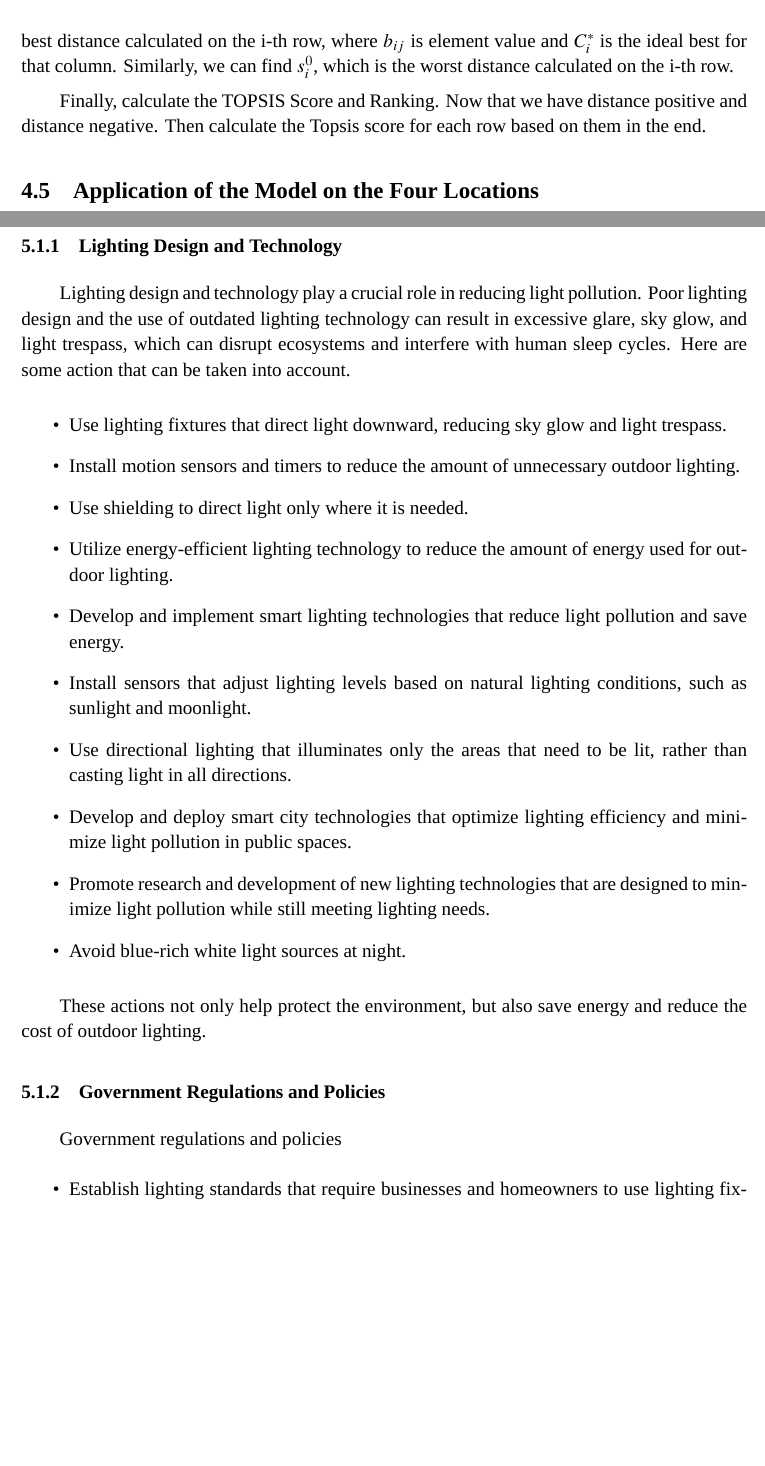
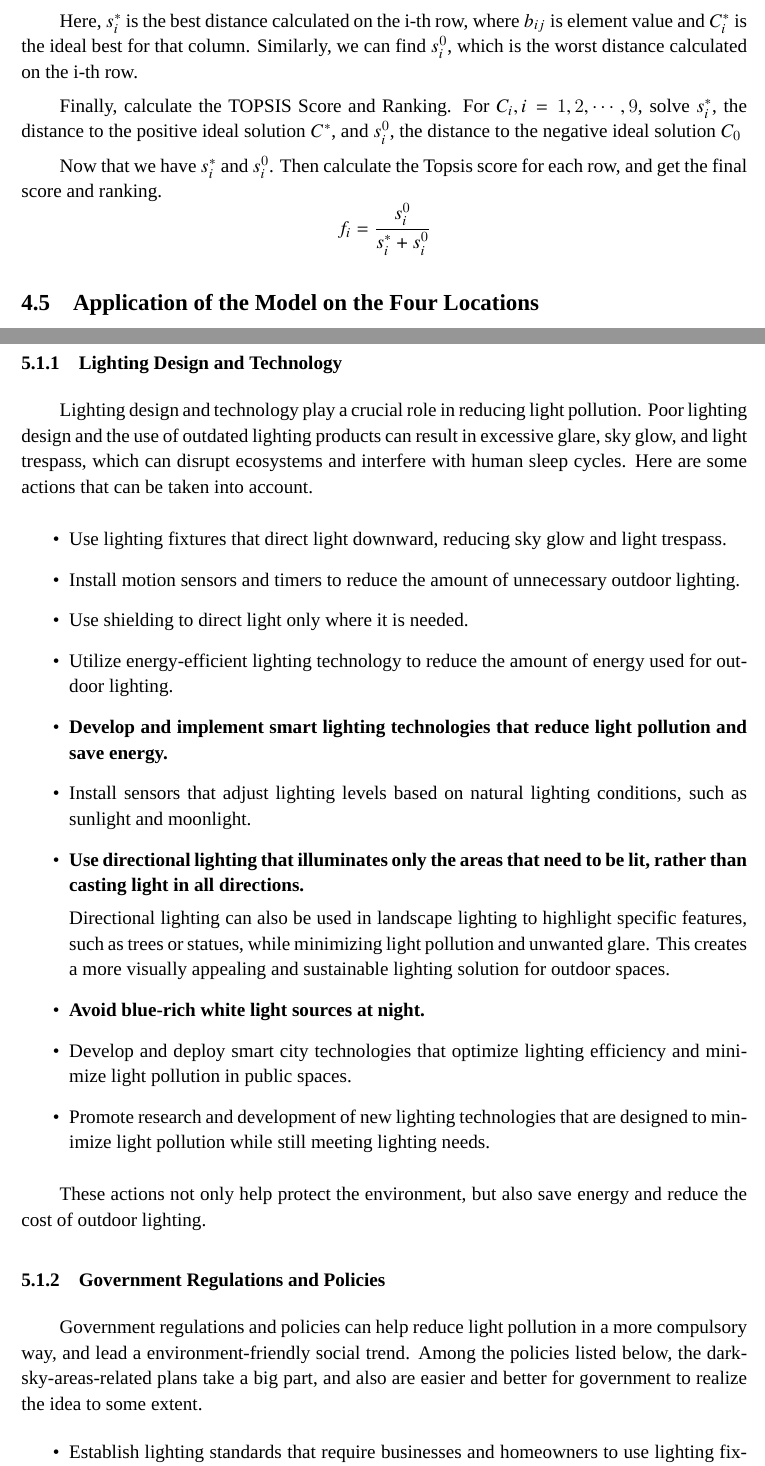
Before and after one commit to SHUzhekiNg/2023E, a LaTeX thesis (thesis/main.tex, which reads thesis/sec04_model.tex, thesis/sec05_strategy.tex): two parts of pages 10 and 15 of 20, joined at a grey line, cut so that both start at the same text, the shorter picture padded with empty space. Compiled offline with XeLaTeX; a missing font is replaced by an installed copy or a similar font.

Commit message:
save progress

```diff
--- a/thesis/sec04_model.tex
+++ b/thesis/sec04_model.tex
@@ -51,9 +51,15 @@ $$b_{ij}=\frac{a_{j}^{max}-a_{ij}}{a_j^{max}-a_j^{min}}$$
 
 All these data from the normalized matrix $B$. We then multiply each value in a column with the corresponding weight given, and get weighted-normalised decision matrix, which $$C=W*B$$
 
-Secondly, calculating the ideal best and the ideal worst. Now we need to calculate Euclidean distance for elements in all rows from the ideal best and the ideal worst. Here, $s_i^*$ is the best distance calculated on the i-th row, where $b_{ij}$ is element value and $C_i^{*}$ is the ideal best for that column. Similarly, we can find $s_i^0$, which is the worst distance calculated on the i-th row.
+Secondly, calculating the positive ideal solution $C^*$ and the negative ideal solution $C_0$, which$$C^*=[b_1^{max},b_2^{max},\cdots,b_8^{max}]$$ $$C_0=[b_1^{min},b_2^{min},\cdots,b_8^{min}]$$
 
-Finally, calculate the TOPSIS Score and Ranking. Now that we have distance positive and distance negative. Then calculate the Topsis score for each row based on them in the end.
+Now we need to calculate Euclidean distance $s_i^{0}$ for elements in all rows from the positive ideal solution and the negative ideal solution.$$s_i^{0}=\sqrt{\sum_{i=1}^{3}(b_{ij}-C_i^{*})^{2}},j=1,2\cdots,9$$
+
+Here, $s_i^*$ is the best distance calculated on the i-th row, where $b_{ij}$ is element value and $C_i^{*}$ is the ideal best for that column. Similarly, we can find $s_i^0$, which is the worst distance calculated on the i-th row.
+
+Finally, calculate the TOPSIS Score and Ranking. For $C_i,i=1,2,\cdots,9$, solve $s_i^*$, the distance to the positive ideal solution $C^*$, and $s_i^0$, the distance to the negative ideal solution $C_0$
+
+Now that we have $s_i^*$ and $s_i^0$. Then calculate the Topsis score for each row, and get the final score and ranking. $$f_i=\frac{s_i^0}{s_i^*+s_i^0}$$
 
 \subsection{Application of the Model on the Four Locations}
 
--- a/thesis/sec05_strategy.tex
+++ b/thesis/sec05_strategy.tex
@@ -9,7 +9,7 @@ According to the problem 3, to address light pollution, we designed three possib
 
 \subsubsection{Lighting Design and Technology}
 
-Lighting design and technology play a crucial role in reducing light pollution. Poor lighting design and the use of outdated lighting technology can result in excessive glare, sky glow, and light trespass, which can disrupt ecosystems and interfere with human sleep cycles. Here are some action that can be taken into account.
+Lighting design and technology play a crucial role in reducing light pollution. Poor lighting design and the use of outdated lighting products can result in excessive glare, sky glow, and light trespass, which can disrupt ecosystems and interfere with human sleep cycles. Here are some actions that can be taken into account.
 
 \begin{itemize}
     \item Use lighting fixtures that direct light downward, reducing sky glow and light trespass.
@@ -20,24 +20,28 @@ Lighting design and technology play a crucial role in reducing light pollution.
 
     \item Utilize energy-efficient lighting technology to reduce the amount of energy used for outdoor lighting.
 
-    \item Develop and implement smart lighting technologies that reduce light pollution and save energy.
+    \item \textbf{Develop and implement smart lighting technologies that reduce light pollution and save energy.}
 
     \item Install sensors that adjust lighting levels based on natural lighting conditions, such as sunlight and moonlight.
 
-    \item Use directional lighting that illuminates only the areas that need to be lit, rather than casting light in all directions.
+    \item \textbf{Use directional lighting that illuminates only the areas that need to be lit, rather than casting light in all directions.}
+
+    Directional lighting can also be used in landscape lighting to highlight specific features, such as trees or statues, while minimizing light pollution and unwanted glare. This creates a more visually appealing and sustainable lighting solution for outdoor spaces.
+
+    \item \textbf{Avoid blue-rich white light sources at night. }
 
     \item Develop and deploy smart city technologies that optimize lighting efficiency and minimize light pollution in public spaces.
 
     \item Promote research and development of new lighting technologies that are designed to minimize light pollution while still meeting lighting needs.
 
-    \item Avoid blue-rich white light sources at night.
+
 
 \end{itemize}
 
 These actions not only help protect the environment, but also save energy and reduce the cost of outdoor lighting.
 
 \subsubsection{Government Regulations and Policies}
-Government regulations and policies
+Government regulations and policies can help reduce light pollution in a more compulsory way, and lead a environment-friendly social trend. Among the policies listed below, the dark-sky-areas-related plans take a big part, and also are easier and better for government to realize the idea to some extent.
 \begin{itemize}
     \item Establish lighting standards that require businesses and homeowners to use lighting fixtures that minimize light pollution.
 
```
Also changed, not shown: thesis/main.pdf, thesis/sec04_model.tex (8 more changed lines).
